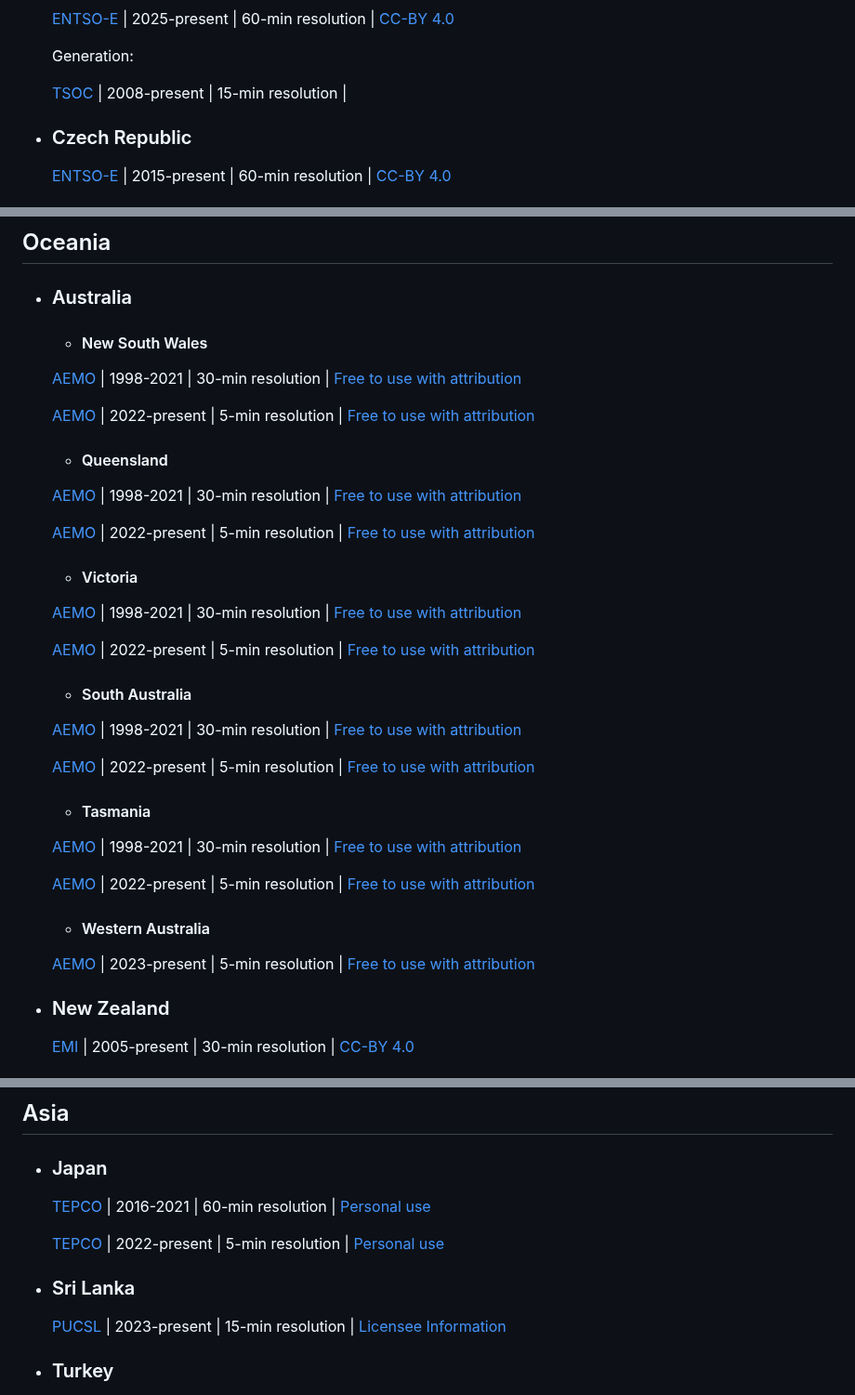
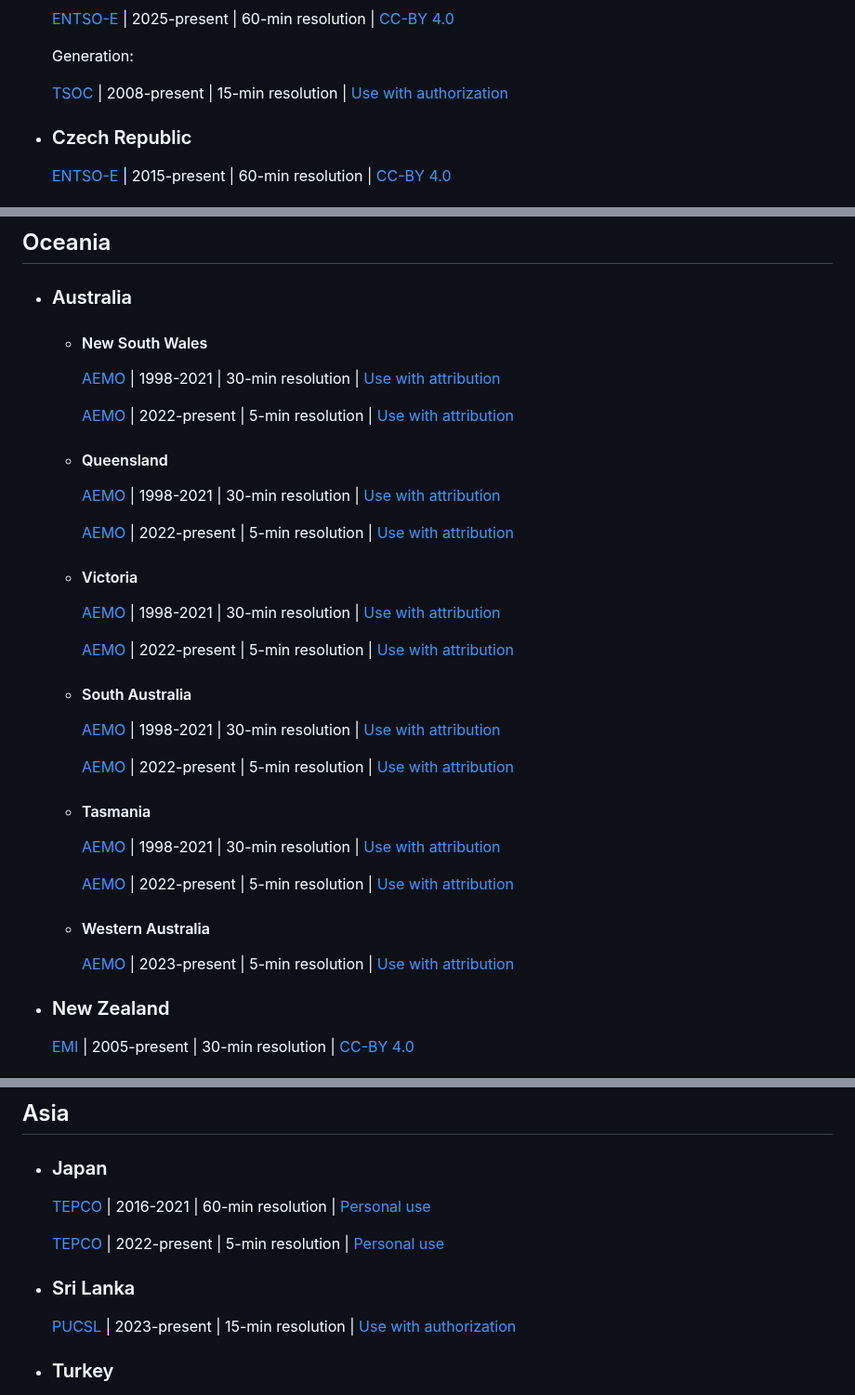
Before and after one commit to open-energy-transition/Awesome-Electricity-Demand, a Markdown page: README.md, 3 parts joined by grey strips. Shown at 93% size. GitHub-like rendering.

```diff
--- a/README.md
+++ b/README.md
@@ -45,7 +45,7 @@
 
   Generation:
 
-  [TSOC](https://tsoc.org.cy/electrical-system/archive-total-daily-system-generation-on-the-transmission-system/) | 2008-present | 15-min resolution |
+  [TSOC](https://tsoc.org.cy/electrical-system/archive-total-daily-system-generation-on-the-transmission-system/) | 2008-present | 15-min resolution | [Use with authorization](https://tsoc.org.cy/)
 
 
 - ### Czech Republic
@@ -194,32 +226,32 @@
  - ### Australia
 
      - #### New South Wales
-    [AEMO](https://www.aemo.com.au/energy-systems/electricity/national-electricity-market-nem/data-nem/aggregated-data) | 1998-2021 | 30-min resolution | [Free to use with attribution](https://aemo.com.au/privacy-and-legal-notices/copyright-permissions)
+       [AEMO](https://www.aemo.com.au/energy-systems/electricity/national-electricity-market-nem/data-nem/aggregated-data) | 1998-2021 | 30-min resolution | [Use with attribution](https://aemo.com.au/privacy-and-legal-notices/copyright-permissions)
 
-    [AEMO](https://www.aemo.com.au/energy-systems/electricity/national-electricity-market-nem/data-nem/aggregated-data) | 2022-present | 5-min resolution | [Free to use with attribution](https://aemo.com.au/privacy-and-legal-notices/copyright-permissions)
+       [AEMO](https://www.aemo.com.au/energy-systems/electricity/national-electricity-market-nem/data-nem/aggregated-data) | 2022-present | 5-min resolution | [Use with attribution](https://aemo.com.au/privacy-and-legal-notices/copyright-permissions)
 
      - #### Queensland
-    [AEMO](https://www.aemo.com.au/energy-systems/electricity/national-electricity-market-nem/data-nem/aggregated-data) | 1998-2021 | 30-min resolution | [Free to use with attribution](https://aemo.com.au/privacy-and-legal-notices/copyright-permissions)
+       [AEMO](https://www.aemo.com.au/energy-systems/electricity/national-electricity-market-nem/data-nem/aggregated-data) | 1998-2021 | 30-min resolution | [Use with attribution](https://aemo.com.au/privacy-and-legal-notices/copyright-permissions)
 
-    [AEMO](https://www.aemo.com.au/energy-systems/electricity/national-electricity-market-nem/data-nem/aggregated-data) | 2022-present | 5-min resolution | [Free to use with attribution](https://aemo.com.au/privacy-and-legal-notices/copyright-permissions)
+       [AEMO](https://www.aemo.com.au/energy-systems/electricity/national-electricity-market-nem/data-nem/aggregated-data) | 2022-present | 5-min resolution | [Use with attribution](https://aemo.com.au/privacy-and-legal-notices/copyright-permissions)
 
      - #### Victoria
-    [AEMO](https://www.aemo.com.au/energy-systems/electricity/national-electricity-market-nem/data-nem/aggregated-data) | 1998-2021 | 30-min resolution | [Free to use with attribution](https://aemo.com.au/privacy-and-legal-notices/copyright-permissions)
+       [AEMO](https://www.aemo.com.au/energy-systems/electricity/national-electricity-market-nem/data-nem/aggregated-data) | 1998-2021 | 30-min resolution | [Use with attribution](https://aemo.com.au/privacy-and-legal-notices/copyright-permissions)
 
-    [AEMO](https://www.aemo.com.au/energy-systems/electricity/national-electricity-market-nem/data-nem/aggregated-data) | 2022-present | 5-min resolution | [Free to use with attribution](https://aemo.com.au/privacy-and-legal-notices/copyright-permissions)
+       [AEMO](https://www.aemo.com.au/energy-systems/electricity/national-electricity-market-nem/data-nem/aggregated-data) | 2022-present | 5-min resolution | [Use with attribution](https://aemo.com.au/privacy-and-legal-notices/copyright-permissions)
 
      - #### South Australia
-    [AEMO](https://www.aemo.com.au/energy-systems/electricity/national-electricity-market-nem/data-nem/aggregated-data) | 1998-2021 | 30-min resolution | [Free to use with attribution](https://aemo.com.au/privacy-and-legal-notices/copyright-permissions)
+       [AEMO](https://www.aemo.com.au/energy-systems/electricity/national-electricity-market-nem/data-nem/aggregated-data) | 1998-2021 | 30-min resolution | [Use with attribution](https://aemo.com.au/privacy-and-legal-notices/copyright-permissions)
 
-    [AEMO](https://www.aemo.com.au/energy-systems/electricity/national-electricity-market-nem/data-nem/aggregated-data) | 2022-present | 5-min resolution | [Free to use with attribution](https://aemo.com.au/privacy-and-legal-notices/copyright-permissions)
+       [AEMO](https://www.aemo.com.au/energy-systems/electricity/national-electricity-market-nem/data-nem/aggregated-data) | 2022-present | 5-min resolution | [Use with attribution](https://aemo.com.au/privacy-and-legal-notices/copyright-permissions)
 
      - #### Tasmania
-    [AEMO](https://www.aemo.com.au/energy-systems/electricity/national-electricity-market-nem/data-nem/aggregated-data) | 1998-2021 | 30-min resolution | [Free to use with attribution](https://aemo.com.au/privacy-and-legal-notices/copyright-permissions)
+       [AEMO](https://www.aemo.com.au/energy-systems/electricity/national-electricity-market-nem/data-nem/aggregated-data) | 1998-2021 | 30-min resolution | [Use with attribution](https://aemo.com.au/privacy-and-legal-notices/copyright-permissions)
 
-    [AEMO](https://www.aemo.com.au/energy-systems/electricity/national-electricity-market-nem/data-nem/aggregated-data) | 2022-present | 5-min resolution | [Free to use with attribution](https://aemo.com.au/privacy-and-legal-notices/copyright-permissions)
+       [AEMO](https://www.aemo.com.au/energy-systems/electricity/national-electricity-market-nem/data-nem/aggregated-data) | 2022-present | 5-min resolution | [Use with attribution](https://aemo.com.au/privacy-and-legal-notices/copyright-permissions)
 
      - #### Western Australia
-    [AEMO](https://data.wa.aemo.com.au/public/market-data/wemde/operationalDemandWithdrawal/dailyFiles/) | 2023-present | 5-min resolution | [Free to use with attribution](https://aemo.com.au/privacy-and-legal-notices/copyright-permissions)
+       [AEMO](https://data.wa.aemo.com.au/public/market-data/wemde/operationalDemandWithdrawal/dailyFiles/) | 2023-present | 5-min resolution | [Use with attribution](https://aemo.com.au/privacy-and-legal-notices/copyright-permissions)
 
 
 - ### New Zealand
@@ -245,6 +277,6 @@
   [TEPCO](https://www.tepco.co.jp/en/forecast/html/download-e.html) | 2022-present | 5-min resolution | [Personal use](https://www4.tepco.co.jp/en/pg/legal/index-e.html)
 
 - ### Sri Lanka
-  [PUCSL](https://gendata.pucsl.gov.lk/generation-profile) | 2023-present | 15-min resolution | [Licensee Information](https://www.pucsl.gov.lk/electricity/licensee/)
+  [PUCSL](https://gendata.pucsl.gov.lk/generation-profile) | 2023-present | 15-min resolution | [Use with authorization](https://www.pucsl.gov.lk/electricity/licensee/)
 
 - ### Turkey
```
Also changed, not shown: other parts of README.md (+35 -3 lines).
